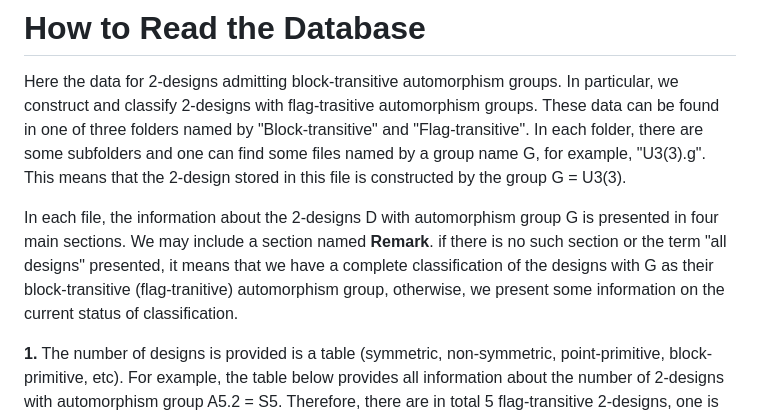
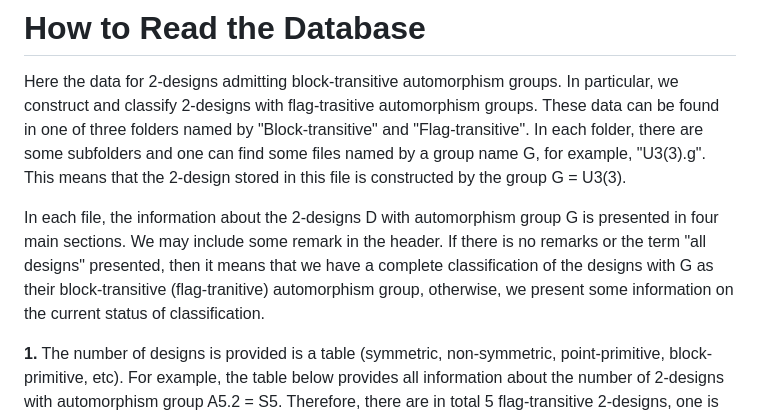
Before and after one commit to designs-groups/designs-groups.github.io, a Markdown page: README.md, the part around the change. GitHub-like rendering.

```diff
--- a/README.md
+++ b/README.md
@@ -12,7 +12,7 @@ The block designs constructed here are simple (no repeated blocks), binary (no r
 
 Here the data for 2-designs admitting block-transitive automorphism groups. In particular, we construct and classify 2-designs with flag-trasitive automorphism groups. These data can be found in one of three folders named by "Block-transitive" and "Flag-transitive". In each folder, there are some subfolders and one can find some files named by a group name G, for example, "U3(3).g". This means that the 2-design stored in this file is constructed by the group G = U3(3).
 
-In each file, the information about the 2-designs D with automorphism group G is presented in four main sections. We may include a section named **Remark**. if there is no such section or the term "all designs" presented, it means that we have a complete classification of the designs with G as their block-transitive (flag-tranitive) automorphism group, otherwise, we present some information on the current status of classification.
+In each file, the information about the 2-designs D with automorphism group G is presented in four main sections. We may include some remark in the header. If there is no remarks or the term "all designs" presented, then it means that we have a complete classification of the designs with G as their block-transitive (flag-tranitive) automorphism group, otherwise, we present some information on the current status of classification.
 
 **1.** The number of designs is provided is a table (symmetric, non-symmetric, point-primitive, block-primitive, etc).
 For example, the table below provides all information about the number of 2-designs with automorphism group A5.2 = S5. Therefore, there are in total 5 flag-transitive 2-designs, one is symmetric, and the remaining four designs are non-symmetric. The symmetric design is point-imprimitive and block-imprimitive. All non-symmetric designs are point-primitive; among them, three are block-imprimitive.
```
